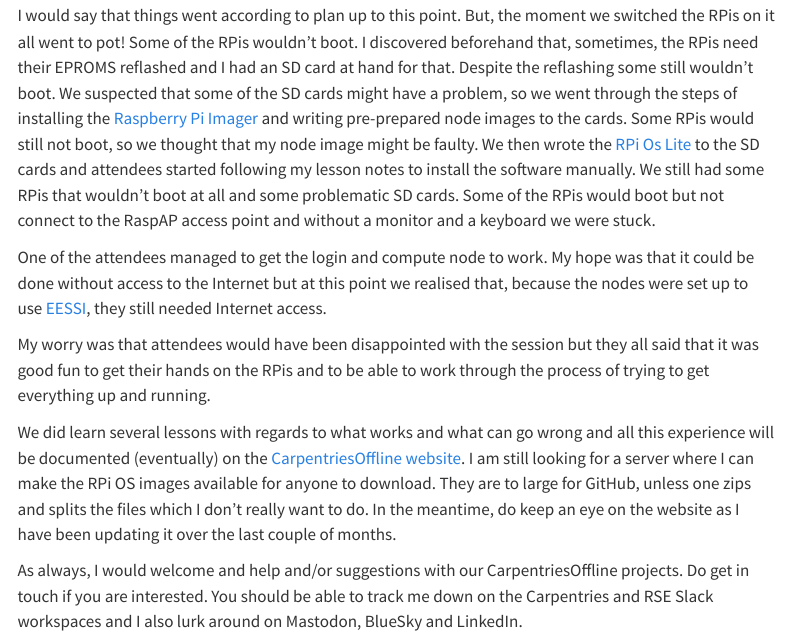
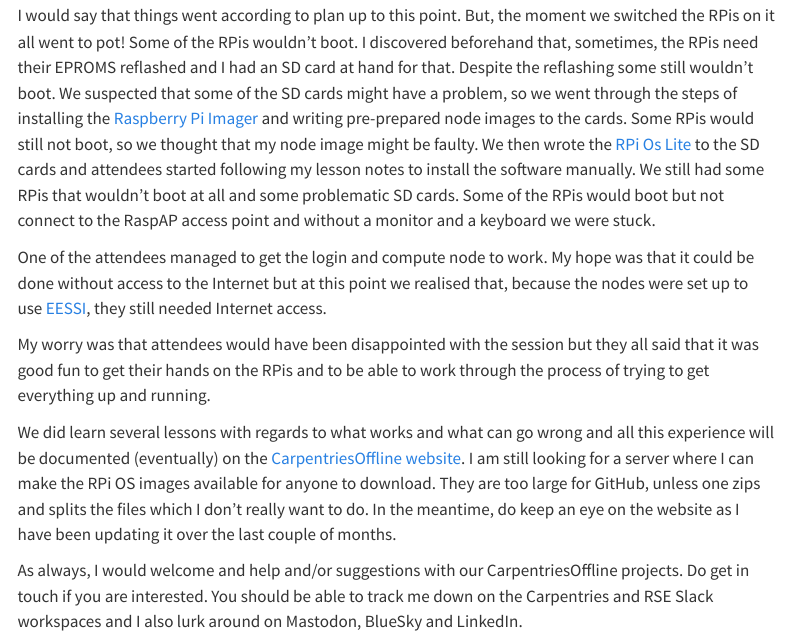
Before and after one commit to carpentriesoffline/new_website_quarto, a Quarto document (blog/2025-01-20-CarpentryConnectHeidelberg.qmd): the page in a window 1100 px wide, from 2370 px down. Rendered offline with R 4.5, knitr and Pandoc in place of Quarto, with nearby package versions; menus at the side of the page are left out.

Commit message:
Fix typo

```diff
--- a/blog/2025-01-20-CarpentryConnectHeidelberg.qmd
+++ b/blog/2025-01-20-CarpentryConnectHeidelberg.qmd
@@ -36,6 +36,6 @@ One of the attendees managed to get the login and compute node to work. My hope
 
 My worry was that attendees would have been disappointed with the session but they all said that it was good fun to get their hands on the RPis and to be able to work through the process of trying to get everything up and running.
 
-We did learn several lessons with regards to what works and what can go wrong and all this experience will be documented (eventually) on the [CarpentriesOffline website](https://carpentriesoffline.org). I am still looking for a server where I can make the RPi OS images available for anyone to download. They are to large for GitHub, unless one zips and splits the files which I don't really want to do. In the meantime, do keep an eye on the website as I have been updating it over the last couple of months.
+We did learn several lessons with regards to what works and what can go wrong and all this experience will be documented (eventually) on the [CarpentriesOffline website](https://carpentriesoffline.org). I am still looking for a server where I can make the RPi OS images available for anyone to download. They are too large for GitHub, unless one zips and splits the files which I don't really want to do. In the meantime, do keep an eye on the website as I have been updating it over the last couple of months.
 
 As always, I would welcome and help and/or suggestions with our CarpentriesOffline projects. Do get in touch if you are interested. You should be able to track me down on the Carpentries and RSE Slack workspaces and I also lurk around on Mastodon, BlueSky and LinkedIn.
```
